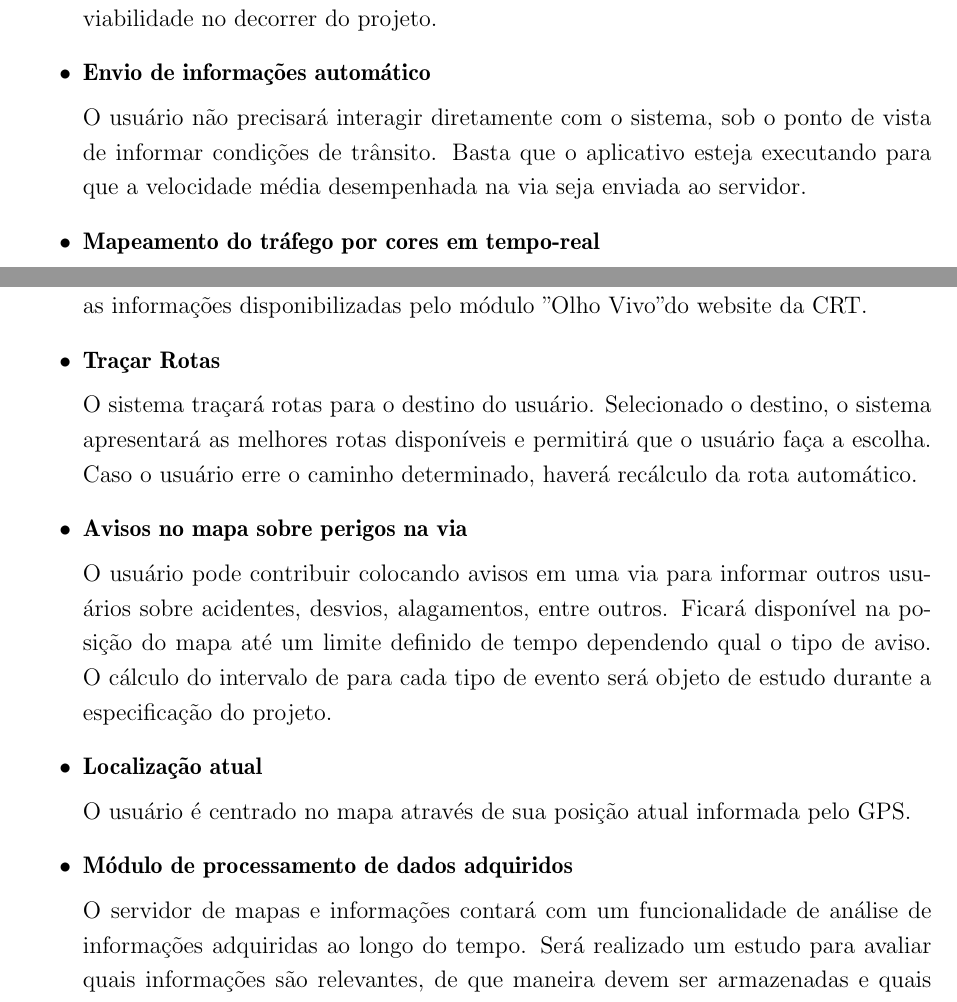
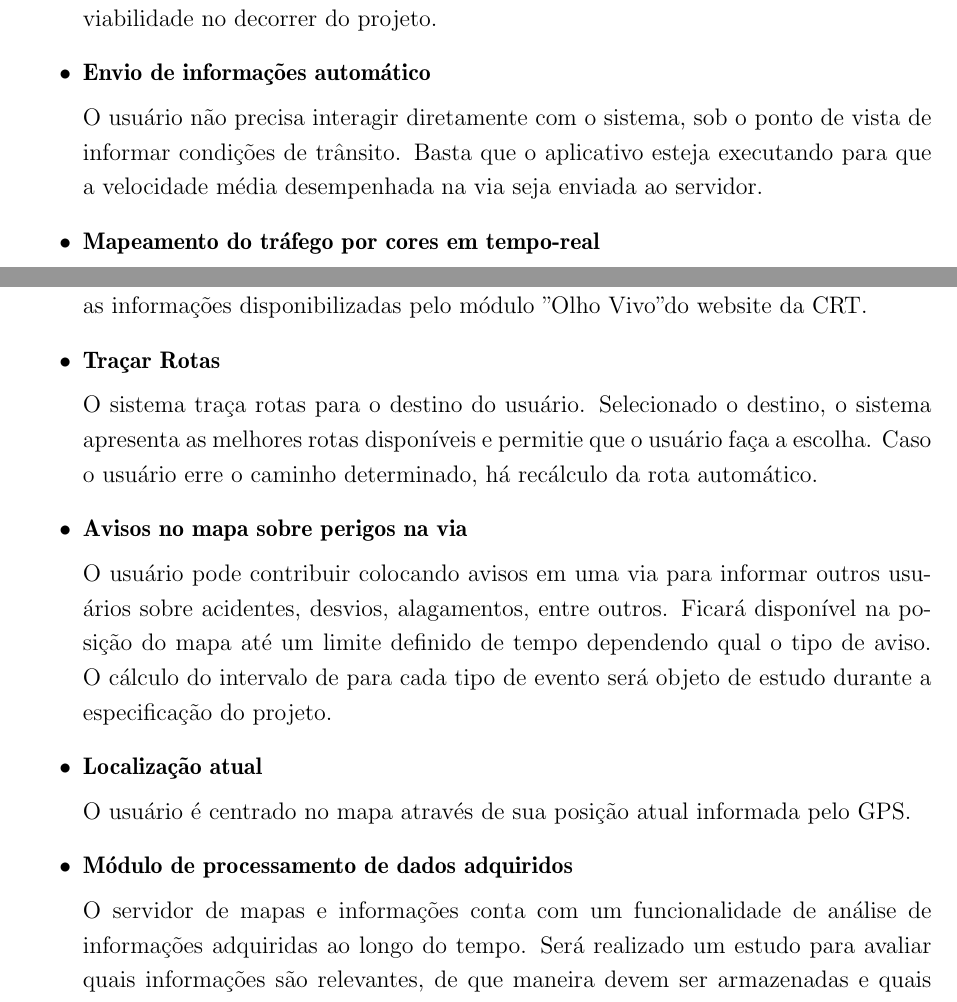
Before and after one commit to mmassaki/tcc-kzsh, a LaTeX document (report/report.ltx): two parts of pages 14 and 15 of 15, joined at a grey line, cut so that both start at the same text. Compiled offline with pdfLaTeX.

Commit message:
Funcionalidades do projeto

```diff
--- a/report/report.ltx
+++ b/report/report.ltx
@@ -390,11 +390,11 @@ O projeto visa em elaborar um aplicativo, para a plataforma iPhone, que possua a
 \begin{itemize}
 	\item{\bf Servidor de mapas e informações}
 
-	O sistema contará com um servidor dedicado, responsável por enviar os mapas e condições de tráfego e eventos reportados pelos usuários e, para tal, será utilizado um mapa aberto, ainda a ser definido. Uma opção bastante interessante é o Google Maps, que disponibiliza uma API para sua utilização e será objeto de estudo de viabilidade no decorrer do projeto.
+	O sistema conta com um servidor dedicado, responsável por enviar os mapas e condições de tráfego e eventos reportados pelos usuários e, para tal, será utilizado um mapa aberto, ainda a ser definido. Uma opção bastante interessante é o Google Maps, que disponibiliza uma API para sua utilização e será objeto de estudo de viabilidade no decorrer do projeto.
 
 	\item{\bf Envio de informações automático}
 
-	O usuário não precisará interagir diretamente com o sistema, sob o ponto de vista de informar condições de trânsito. Basta que o aplicativo esteja executando para que a velocidade média desempenhada na via seja enviada ao servidor.
+	O usuário não precisa interagir diretamente com o sistema, sob o ponto de vista de informar condições de trânsito. Basta que o aplicativo esteja executando para que a velocidade média desempenhada na via seja enviada ao servidor.
 
 	\item{\bf Mapeamento do tráfego por cores em tempo-real}
 
@@ -402,7 +402,7 @@ O projeto visa em elaborar um aplicativo, para a plataforma iPhone, que possua a
 
 	\item{\bf Traçar Rotas}
 
-	O sistema traçará rotas para o destino do usuário. Selecionado o destino, o sistema apresentará as melhores rotas disponíveis e permitirá que o usuário faça a escolha. Caso o usuário erre o caminho determinado, haverá recálculo da rota automático.
+	O sistema traça rotas para o destino do usuário. Selecionado o destino, o sistema apresenta as melhores rotas disponíveis e permitie que o usuário faça a escolha. Caso o usuário erre o caminho determinado, há recálculo da rota automático.
 
 	\item{\bf Avisos no mapa sobre perigos na via}
 
@@ -414,7 +414,7 @@ O projeto visa em elaborar um aplicativo, para a plataforma iPhone, que possua a
 
 	\item{\bf Módulo de processamento de dados adquiridos}
 
-	O servidor de mapas e informações contará com um funcionalidade de análise de informações adquiridas ao longo do tempo. Será realizado um estudo para avaliar quais informações são relevantes, de que maneira devem ser armazenadas e quais conclusões podem se tirar à partir delas.
+	O servidor de mapas e informações conta com um funcionalidade de análise de informações adquiridas ao longo do tempo. Será realizado um estudo para avaliar quais informações são relevantes, de que maneira devem ser armazenadas e quais conclusões podem se tirar à partir delas.
 
 	O objetivo central desse módulo é conseguir, ao longo do tempo, modelar o tráfego das cidades monitoradas, visando a identificação de causas do trânsito, a tomada de decisão de ações corretivas nos pontos críticos de acidentes e alagamentos, buscando a melhoria fluidez do tráfego na cidade.
 
```
